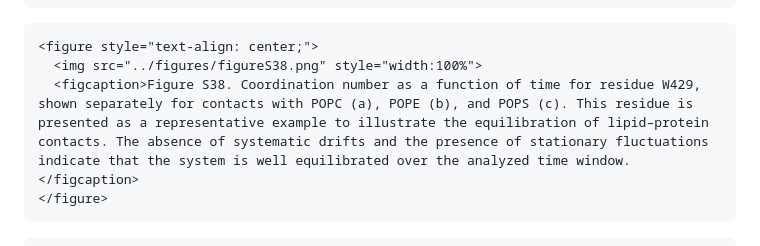
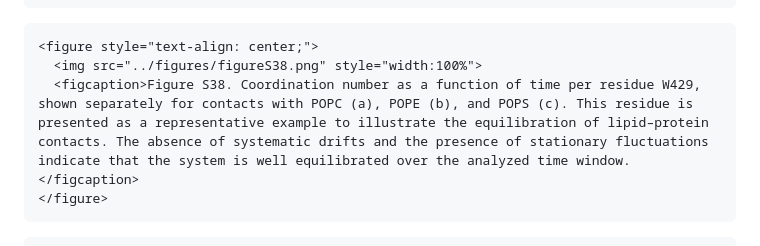
Before and after one commit to tcvmilvv/TavaresSonoraPantanoMartinez2025.jl, a Markdown page: docs/src/additional.md, the part around the change. Rendered like a GitHub page.

Commit message:
Updated additional

````diff
--- a/docs/src/additional.md
+++ b/docs/src/additional.md
@@ -12,7 +12,7 @@ The supplementary material includes analyses assessing simulation equilibration
 ```@raw html
 <figure style="text-align: center;">
   <img src="../figures/figureS38.png" style="width:100%">
-  <figcaption>Figure S38. Coordination number as a function of time for residue W429, shown separately for contacts with POPC (a), POPE (b), and POPS (c). This residue is presented as a representative example to illustrate the equilibration of lipid–protein contacts. The absence of systematic drifts and the presence of stationary fluctuations indicate that the system is well equilibrated over the analyzed time window.</figcaption>
+  <figcaption>Figure S38. Coordination number as a function of time per residue W429, shown separately for contacts with POPC (a), POPE (b), and POPS (c). This residue is presented as a representative example to illustrate the equilibration of lipid–protein contacts. The absence of systematic drifts and the presence of stationary fluctuations indicate that the system is well equilibrated over the analyzed time window.</figcaption>
 </figure>
 ```
 
````
